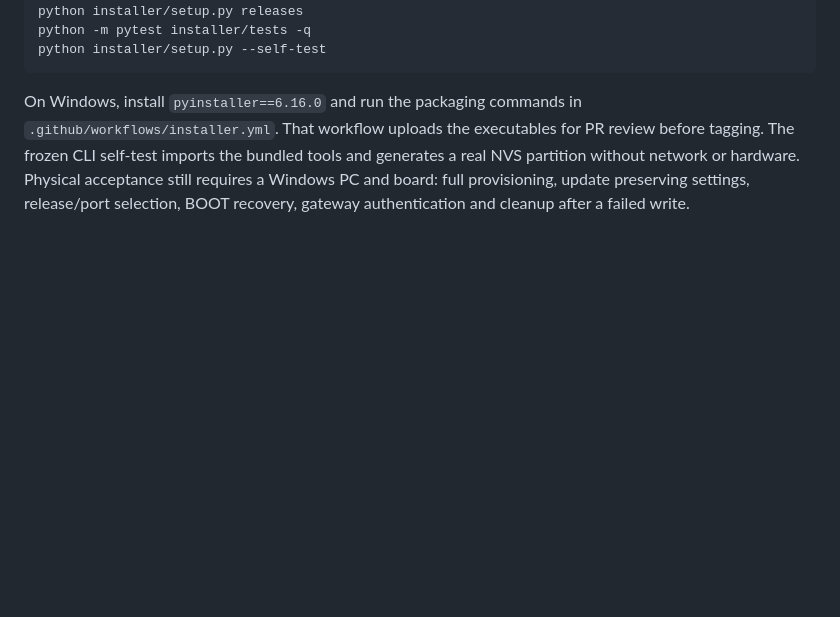
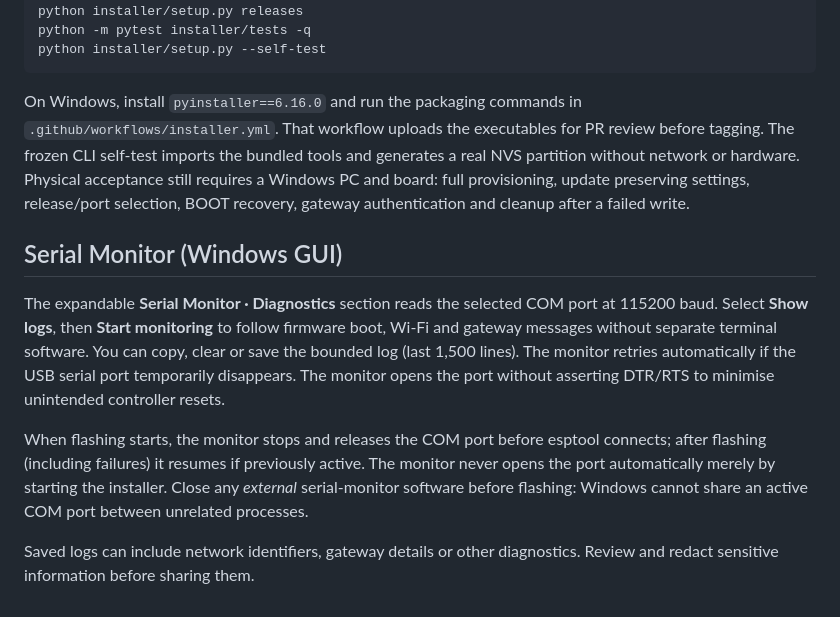
Before and after one commit to lewiskingy/music-controller, a Markdown page: installer/README.md, the part around the change. Drawn GitHub-style; blank space fills up the shorter version.

Commit message:
Document serial diagnostics and automatic flash handoff

````diff
--- a/installer/README.md
+++ b/installer/README.md
@@ -80,3 +80,22 @@ python installer/setup.py --self-test
 ```
 
 On Windows, install `pyinstaller==6.16.0` and run the packaging commands in `.github/workflows/installer.yml`. That workflow uploads the executables for PR review before tagging. The frozen CLI self-test imports the bundled tools and generates a real NVS partition without network or hardware. Physical acceptance still requires a Windows PC and board: full provisioning, update preserving settings, release/port selection, BOOT recovery, gateway authentication and cleanup after a failed write.
+
+
+## Serial Monitor (Windows GUI)
+
+The expandable **Serial Monitor · Diagnostics** section reads the selected COM port at
+115200 baud. Select **Show logs**, then **Start monitoring** to follow firmware boot,
+Wi-Fi and gateway messages without separate terminal software. You can copy,
+clear or save the bounded log (last 1,500 lines). The monitor retries automatically
+if the USB serial port temporarily disappears. The monitor opens the port without
+asserting DTR/RTS to minimise unintended controller resets.
+
+When flashing starts, the monitor stops and releases the COM port before esptool
+connects; after flashing (including failures) it resumes if previously active.
+The monitor never opens the port automatically merely by starting the installer.
+Close any *external* serial-monitor software before flashing: Windows cannot
+share an active COM port between unrelated processes.
+
+Saved logs can include network identifiers, gateway details or other diagnostics.
+Review and redact sensitive information before sharing them.
````
